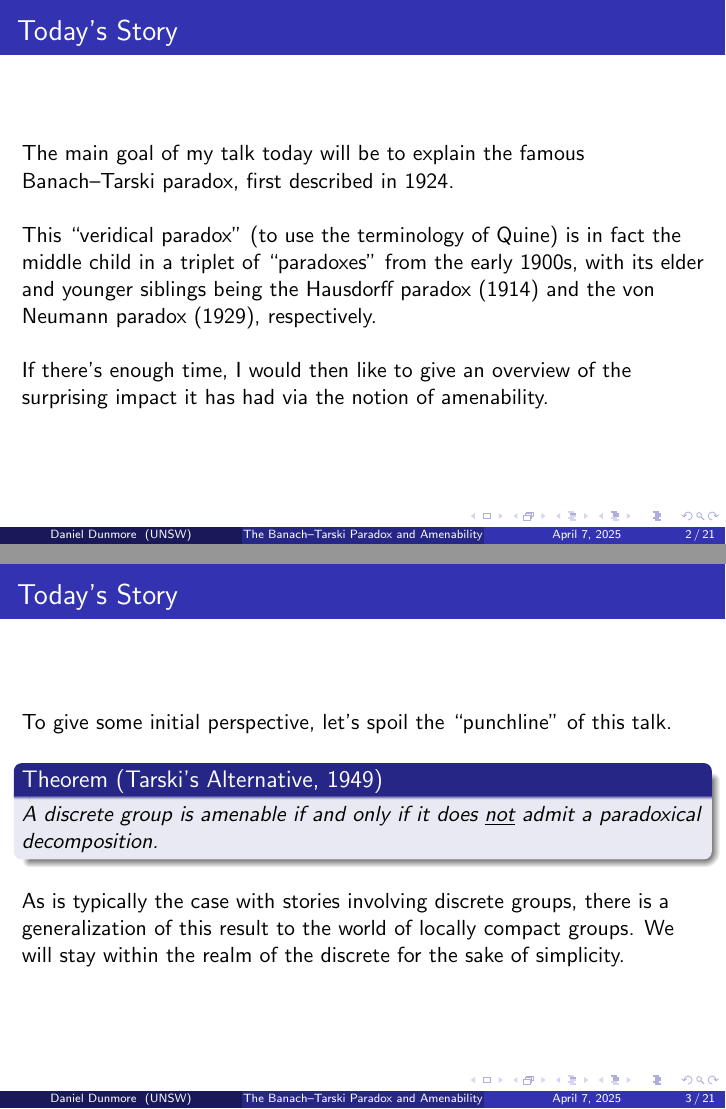
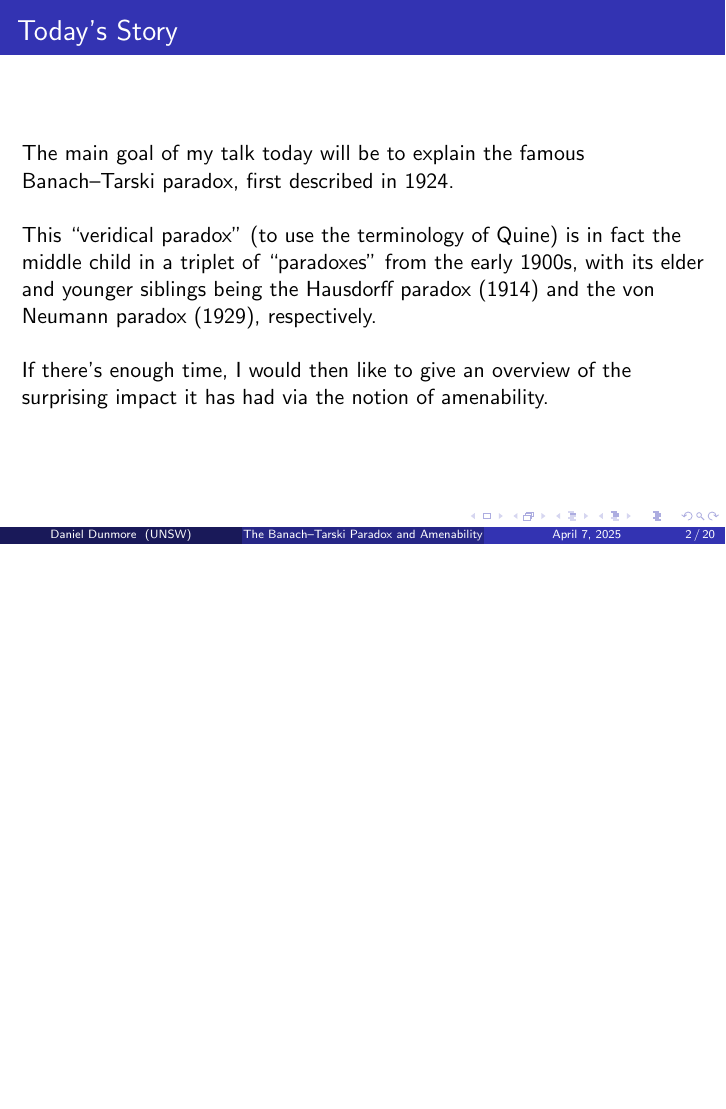
Before and after one commit to Delphinoid/delphinoid.github.io, LaTeX slides (research/10/BanachTarskiAmenability.tex): pages 2 and 3 of 21 before the commit and page 2 of 20 after it, the two joined at a grey line, the shorter picture padded with empty space. The pictures show the PDF file research/10/BanachTarskiAmenability.pdf that the author committed with the source.

Commit message:
Updated slides for a talk I'm giving at Dom and Joe's PhD / Masters seminar.

```diff
--- a/research/10/BanachTarskiAmenability.tex
+++ b/research/10/BanachTarskiAmenability.tex
@@ -196,16 +196,16 @@
 \noindent If there's enough time, I would then like to give an overview of the surprising impact it has had via the notion of amenability.
 \end{frame}
 
-\begin{frame}
-\frametitle{Today's Story}
-\noindent To give some initial perspective, let's spoil the ``punchline'' of this talk.\\[0.5\baselineskip]
+%\begin{frame}
+%\frametitle{Today's Story}
+%\noindent To give some initial perspective, let's spoil the ``punchline'' of this talk.\\[0.5\baselineskip]
 
-\begin{theorem}[Tarski's Alternative, 1949]
-A discrete group is amenable if and only if it does \underline{not} admit a paradoxical decomposition.
-\end{theorem}
+%\begin{theorem}[Tarski's Alternative, 1949]
+%A discrete group is amenable if and only if it does \underline{not} admit a paradoxical decomposition.
+%\end{theorem}
 
-\noindent\\[0.5\baselineskip] As is typically the case with stories involving discrete groups, there is a generalization of this result to the world of locally compact groups. We will stay within the realm of the discrete for the sake of simplicity.
-\end{frame}
+%\noindent\\[0.5\baselineskip] As is typically the case with stories involving discrete groups, there is a generalization of this result to the world of locally compact groups. We will stay within the realm of the discrete for the sake of simplicity.
+%\end{frame}
 
 \begin{frame}
 \frametitle{Roadmap}
```
Also changed, not shown: research/10/BanachTarskiAmenability.pdf.
